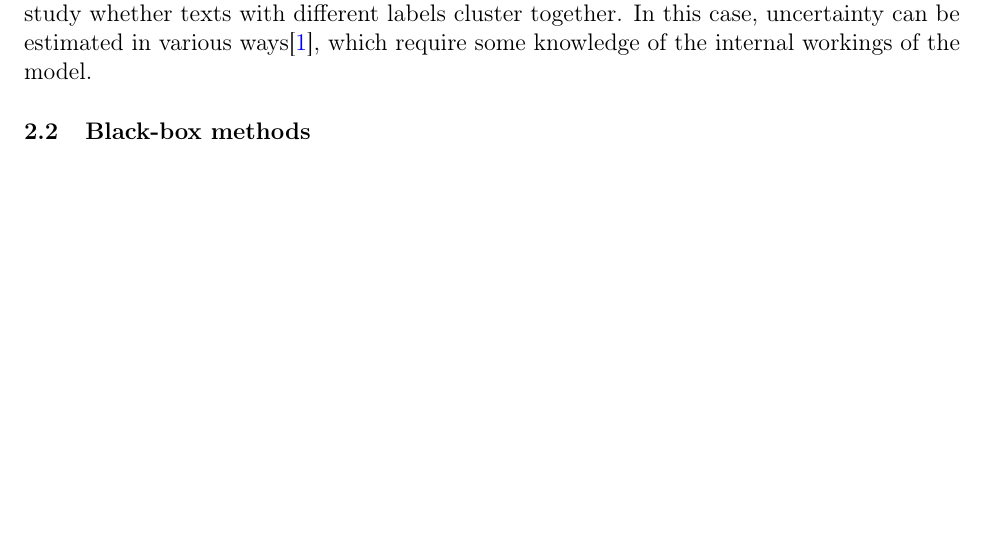
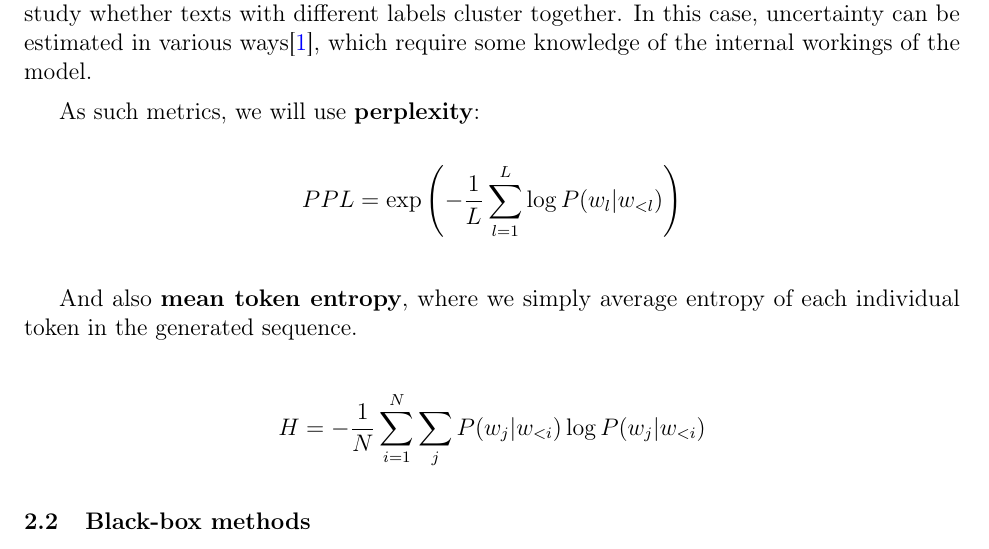
Before and after one commit to intsystems/2025-Project-176, a LaTeX paper (paper/main.tex): part of page 2 of 3 before the commit and part of page 2 of 4 after it, cut so that both start at the same text, the shorter picture padded with empty space. Compiled offline with pdfLaTeX.

Commit message:
small changes

```diff
--- a/paper/main.tex
+++ b/paper/main.tex
@@ -37,6 +37,13 @@ Given a set of texts \(\{x_n\}\) with binary labels \(\{y_n\}\), where the label
 \subsection {White-box methods}
 In this case, the model \(F(x)\) can be represented as a composition of mappings \(f_1(x)\) and \(f_2(x)\), where \(f_1(x)\) maps the text to some internal representation of the model, and \(f_2(x)\) maps this representation to the model's prediction. In the white-box method, for a specific text, we can observe both \(f_1(x)\) and \(F(x)\), which means that the model allows us to examine its internal states during prediction. The goal is to use uncertainty estimation methods to study whether texts with different labels cluster together. In this case, uncertainty can be estimated in various ways\citep{Polygraph}, which require some knowledge of the internal workings of the model.
 
+As such metrics, we will use \textbf{perplexity}:
+$$PPL  = \exp\left(-\frac{1}{L} \sum_{l=1}^{L} \log P(w_l | w_{<l})\right)$$
+
+And also \textbf{mean token entropy}, where we simply average entropy of each individual token in the generated sequence.
+
+$$H = -\frac{1}{N} \sum_{i=1}^{N} \sum_{j} P(w_j | w_{<i}) \log P(w_j | w_{<i})$$
+
 \subsection {Black-box methods}
 In many modern models, internal states and architecture are not available for study, but even in this case there are many methods for estimating uncertainty based only on the response model \(F(x)\). Black-box methods were also used in the work\citep{Polygraph}. The task is to study these methods and compare their effectiveness with the white-box methods.
 
```
Also changed, not shown: paper/m1p.pdf, paper/main.tex (4 more changed lines).
